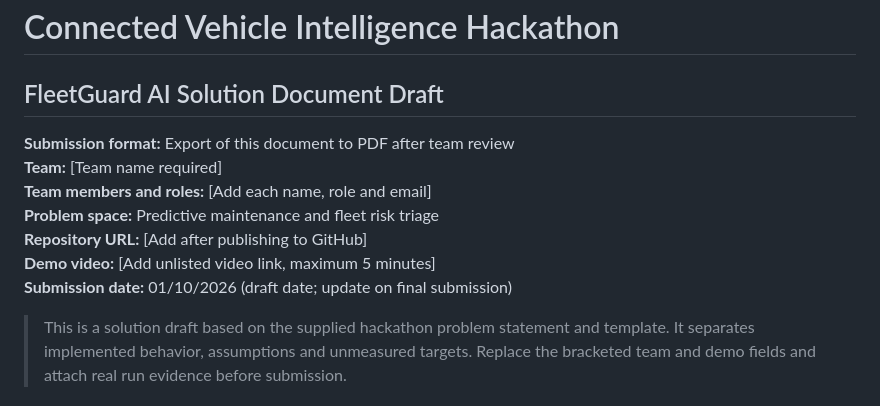
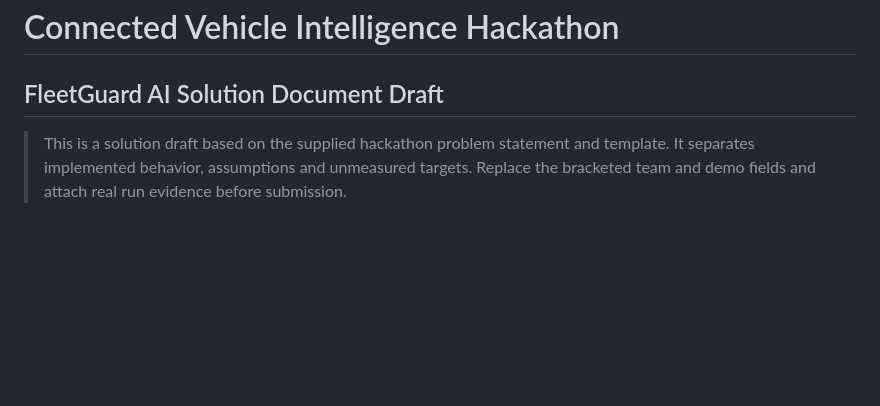
Before and after one commit to DakshinDP/FleetGuard, a Markdown page: docs/solution-document/solution-content.md, the part around the change. Rendered like a GitHub page; blank space fills up the shorter version.

Commit message:
Initial commit

```diff
--- a/docs/solution-document/solution-content.md
+++ b/docs/solution-document/solution-content.md
@@ -1,13 +1,6 @@
 # Connected Vehicle Intelligence Hackathon
 ## FleetGuard AI Solution Document Draft
 
-**Submission format:** Export of this document to PDF after team review
-**Team:** [Team name required]
-**Team members and roles:** [Add each name, role and email]
-**Problem space:** Predictive maintenance and fleet risk triage
-**Repository URL:** [Add after publishing to GitHub]
-**Demo video:** [Add unlisted video link, maximum 5 minutes]
-**Submission date:** 01/10/2026 (draft date; update on final submission)
 
 > This is a solution draft based on the supplied hackathon problem statement and template. It separates implemented behavior, assumptions and unmeasured targets. Replace the bracketed team and demo fields and attach real run evidence before submission.
 
```
